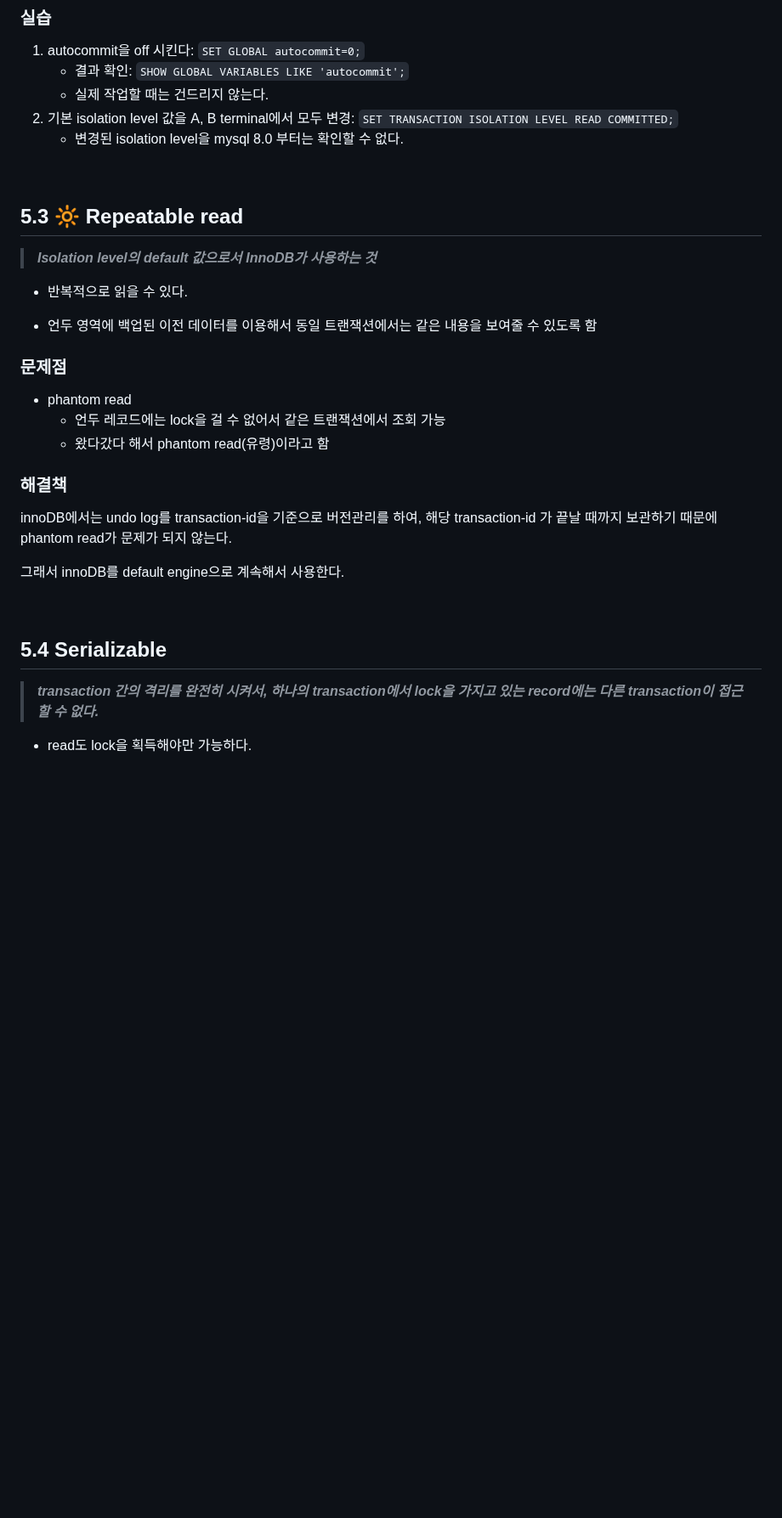
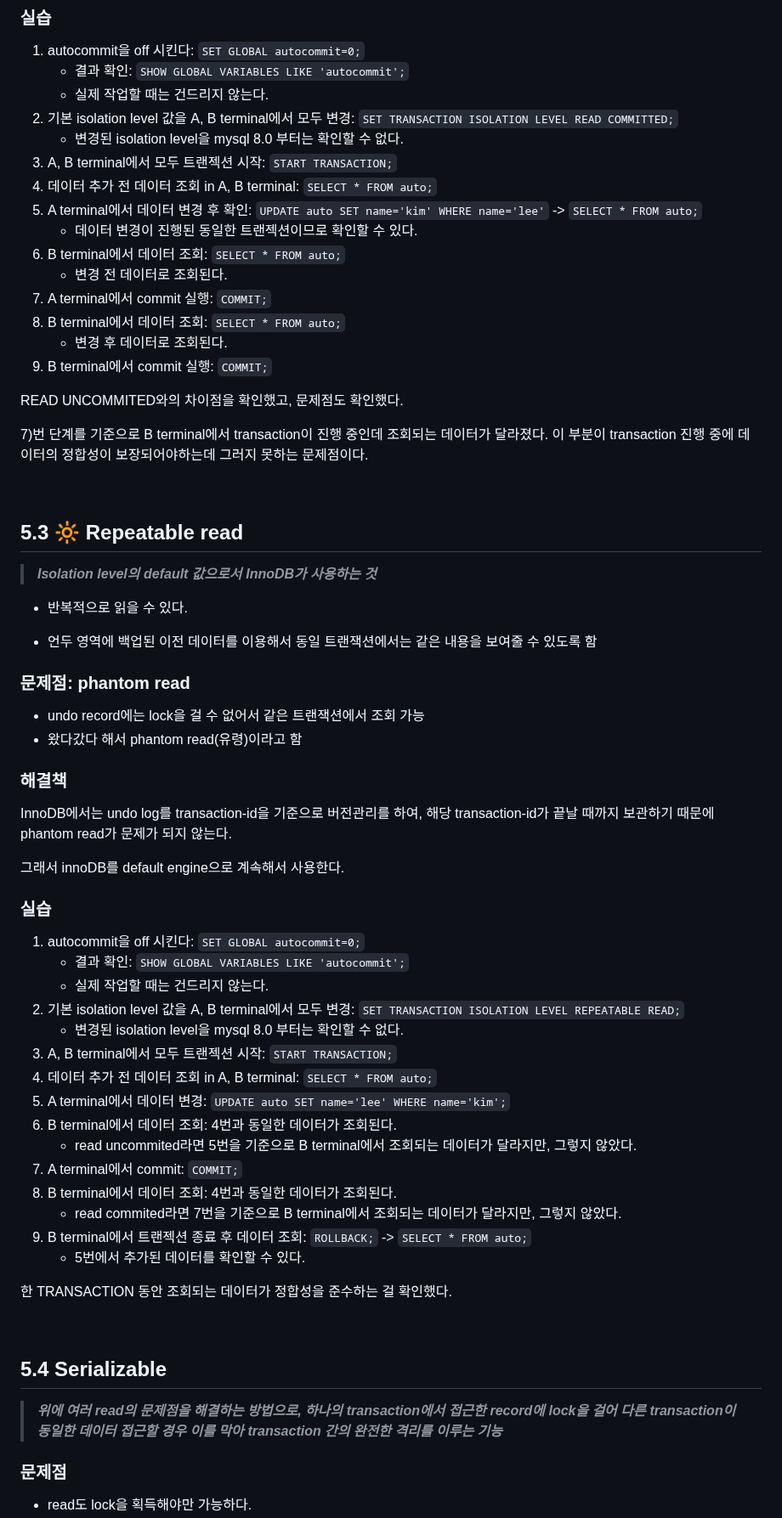
Before and after one commit to JeHa00/TIL, a Markdown page: DB(DataBase)/WANTED_PreOnBoarding_Study/Week_1-2.md, the part around one of its changes. Shown at 85% size. Rendered like a GitHub page; blank space fills up the shorter version.

```diff
--- a/DB(DataBase)/WANTED_PreOnBoarding_Study/Week_1-2.md
+++ b/DB(DataBase)/WANTED_PreOnBoarding_Study/Week_1-2.md
@@ -481,6 +486,20 @@ ROLLBACK하여 추가된 데이터가 사라졌지만, 8)번에서 조회한 데
     - 실제 작업할 때는 건드리지 않는다.
 2) 기본 isolation level 값을 A, B terminal에서 모두 변경: `SET TRANSACTION ISOLATION LEVEL READ COMMITTED;`
     - 변경된 isolation level을 mysql 8.0 부터는 확인할 수 없다.
+3) A, B terminal에서 모두 트랜젝션 시작: `START TRANSACTION;`
+4) 데이터 추가 전 데이터 조회 in A, B terminal: `SELECT * FROM auto;`
+5) A terminal에서 데이터 변경 후 확인: `UPDATE auto SET name='kim' WHERE name='lee'` -> `SELECT * FROM auto;`
+    - 데이터 변경이 진행된 동일한 트랜젝션이므로 확인할 수 있다.
+6) B terminal에서 데이터 조회: `SELECT * FROM auto;`
+    - 변경 전 데이터로 조회된다.
+7) A terminal에서 commit 실행: `COMMIT;`
+8) B terminal에서 데이터 조회: `SELECT * FROM auto;`
+    - 변경 후 데이터로 조회된다.
+7) B terminal에서 commit 실행: `COMMIT;`
+
+READ UNCOMMITED와의 차이점을 확인했고, 문제점도 확인했다.
+
+7)번 단계를 기준으로 B terminal에서 transaction이 진행 중인데 조회되는 데이터가 달라졌다. 이 부분이 transaction 진행 중에 데이터의 정합성이 보장되어야하는데 그러지 못하는 문제점이다.
 
 
 &nbsp;
@@ -493,22 +512,45 @@ ROLLBACK하여 추가된 데이터가 사라졌지만, 8)번에서 조회한 데
 
 - 언두 영역에 백업된 이전 데이터를 이용해서 동일 트랜잭션에서는 같은 내용을 보여줄 수 있도록 함
 
-### 문제점
-- phantom read
-    - 언두 레코드에는 lock을 걸 수 없어서 같은 트랜잭션에서 조회 가능
-    - 왔다갔다 해서 phantom read(유령)이라고 함
+### 문제점: phantom read
+
+- undo record에는 lock을 걸 수 없어서 같은 트랜잭션에서 조회 가능
+- 왔다갔다 해서 phantom read(유령)이라고 함
 
 ### 해결책
 
-innoDB에서는 undo log를 transaction-id을 기준으로 버전관리를 하여, 해당 transaction-id 가 끝날 때까지 보관하기 때문에 phantom read가 문제가 되지 않는다.
+InnoDB에서는 undo log를 transaction-id을 기준으로 버전관리를 하여, 해당 transaction-id가 끝날 때까지 보관하기 때문에 phantom read가 문제가 되지 않는다.
 
 그래서 innoDB를 default engine으로 계속해서 사용한다.
+
+### 실습
+
+1) autocommit을 off 시킨다: `SET GLOBAL autocommit=0;`
+    - 결과 확인: `SHOW GLOBAL VARIABLES LIKE 'autocommit';`
+    - 실제 작업할 때는 건드리지 않는다.
+2) 기본 isolation level 값을 A, B terminal에서 모두 변경: `SET TRANSACTION ISOLATION LEVEL REPEATABLE READ;`
+    - 변경된 isolation level을 mysql 8.0 부터는 확인할 수 없다.
+3) A, B terminal에서 모두 트랜젝션 시작: `START TRANSACTION;`
+4) 데이터 추가 전 데이터 조회 in A, B terminal: `SELECT * FROM auto;`
+5) A terminal에서 데이터 변경: `UPDATE auto SET name='lee' WHERE name='kim';`
+6) B terminal에서 데이터 조회: 4번과 동일한 데이터가 조회된다.
+    - read uncommited라면 5번을 기준으로 B terminal에서 조회되는 데이터가 달라지만, 그렇지 않았다.
+7) A terminal에서 commit: `COMMIT;`
+8) B terminal에서 데이터 조회: 4번과 동일한 데이터가 조회된다.
+    - read commited라면 7번을 기준으로 B terminal에서 조회되는 데이터가 달라지만, 그렇지 않았다.
+9) B terminal에서 트랜젝션 종료 후 데이터 조회: `ROLLBACK;` -> `SELECT * FROM auto;`
+    - 5번에서 추가된 데이터를 확인할 수 있다.
+
+
+한 TRANSACTION 동안 조회되는 데이터가 정합성을 준수하는 걸 확인했다.
 
 &nbsp;
 
 ## 5.4 Serializable
 
-> **_transaction 간의 격리를 완전히 시켜서, 하나의 transaction에서 lock을 가지고 있는 record에는 다른 transaction이 접근할 수 없다._**
+> **_위에 여러 read의 문제점을 해결하는 방법으로, 하나의 transaction에서 접근한 record에 lock을 걸어 다른 transaction이 동일한 데이터 접근할 경우 이를 막아 transaction 간의 완전한 격리를 이루는 기능_**
+
+### 문제점
 
 - read도 lock을 획득해야만 가능하다.
     - 이 전 isolation level에서는 read에 lock을 걸면 write만 할 수 없고, write에 lock을 걸면 read만 할 수 없었다.
```
Also changed, not shown: other parts of DB(DataBase)/WANTED_PreOnBoarding_Study/Week_1-2.md (+32 -25 lines).
